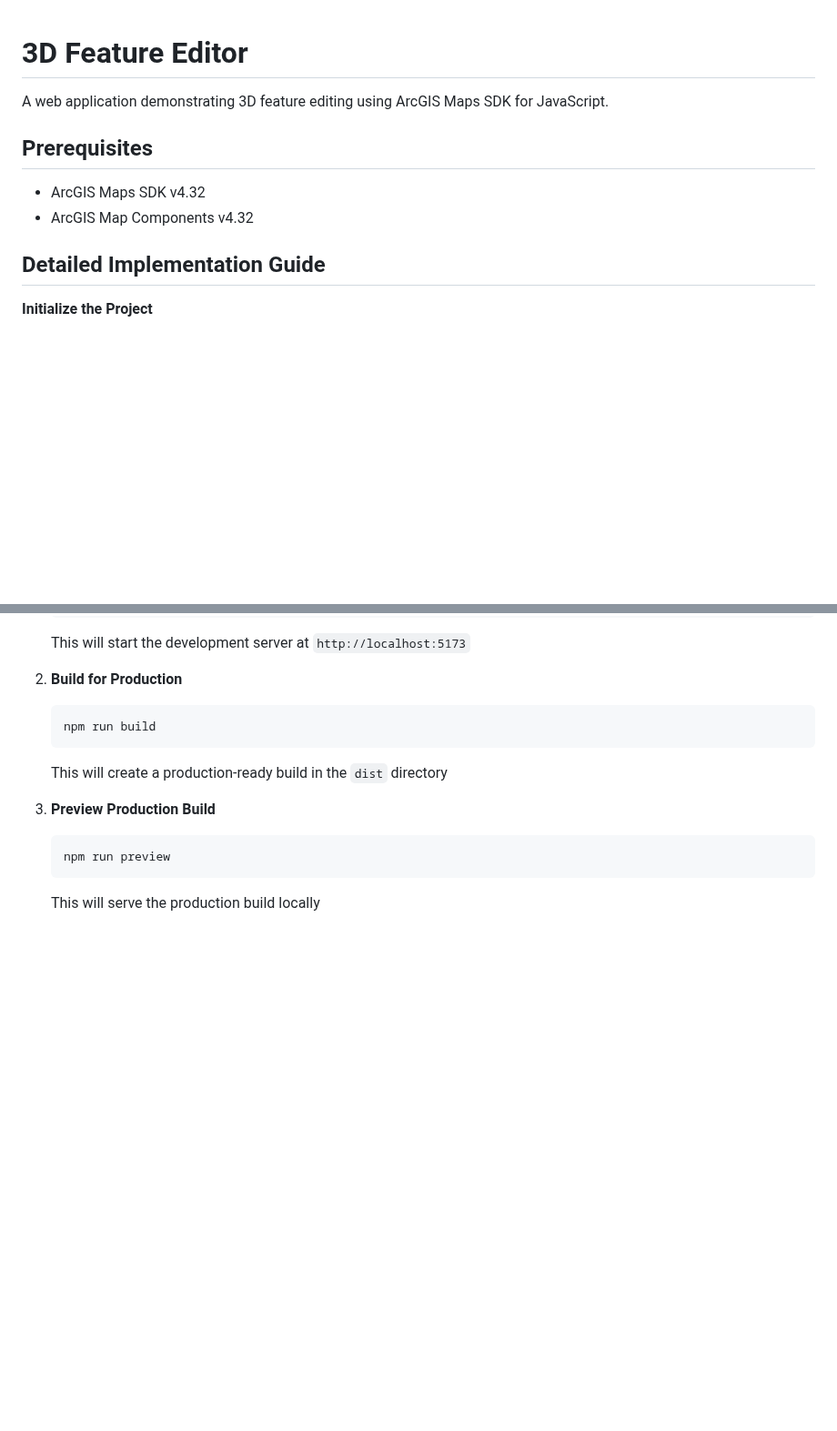
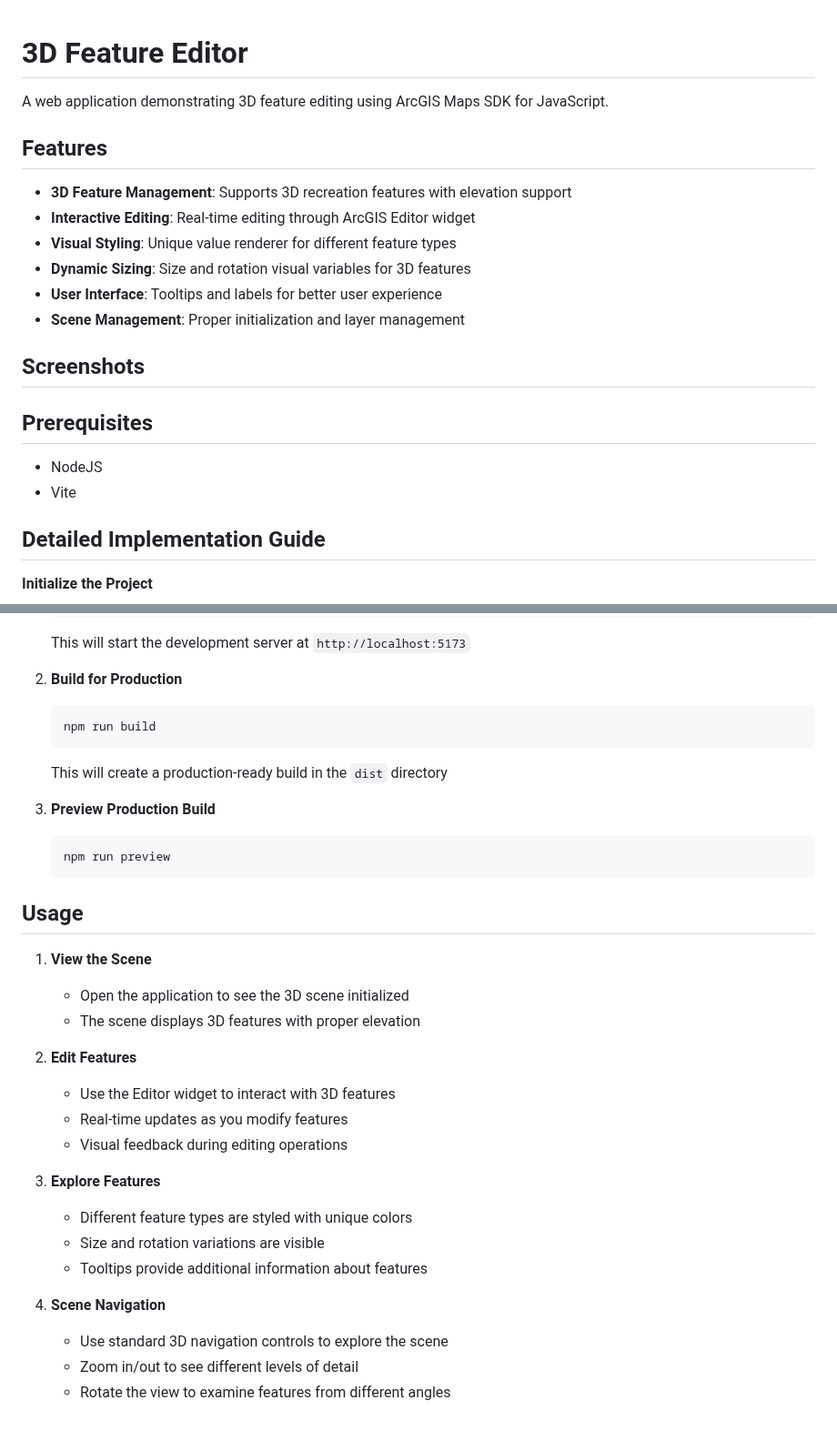
Before and after one commit to nirvik-d/ArcGISWebSamples, a Markdown page: Editor-3d-component/README.md, 2 parts joined by grey strips. Shown at 91% size. Rendered like a GitHub page; blank space fills up the shorter version.

````diff
--- a/Editor-3d-component/README.md
+++ b/Editor-3d-component/README.md
@@ -2,10 +2,23 @@
 
 A web application demonstrating 3D feature editing using ArcGIS Maps SDK for JavaScript.
 
+## Features
+
+- **3D Feature Management**: Supports 3D recreation features with elevation support
+- **Interactive Editing**: Real-time editing through ArcGIS Editor widget
+- **Visual Styling**: Unique value renderer for different feature types
+- **Dynamic Sizing**: Size and rotation visual variables for 3D features
+- **User Interface**: Tooltips and labels for better user experience
+- **Scene Management**: Proper initialization and layer management
+
+## Screenshots
+
+
+
 ## Prerequisites
 
-- ArcGIS Maps SDK v4.32
-- ArcGIS Map Components v4.32
+- NodeJS
+- Vite
 
 ## Detailed Implementation Guide
 
@@ -223,4 +228,24 @@ This implementation:
    ```bash
    npm run preview
    ```
-   This will serve the production build locally
+
+## Usage
+
+1. **View the Scene**
+   - Open the application to see the 3D scene initialized
+   - The scene displays 3D features with proper elevation
+
+2. **Edit Features**
+   - Use the Editor widget to interact with 3D features
+   - Real-time updates as you modify features
+   - Visual feedback during editing operations
+
+3. **Explore Features**
+   - Different feature types are styled with unique colors
+   - Size and rotation variations are visible
+   - Tooltips provide additional information about features
+
+4. **Scene Navigation**
+   - Use standard 3D navigation controls to explore the scene
+   - Zoom in/out to see different levels of detail
+   - Rotate the view to examine features from different angles
````
Also changed, not shown: other parts of Editor-3d-component/README.md (+0 -8 lines).
